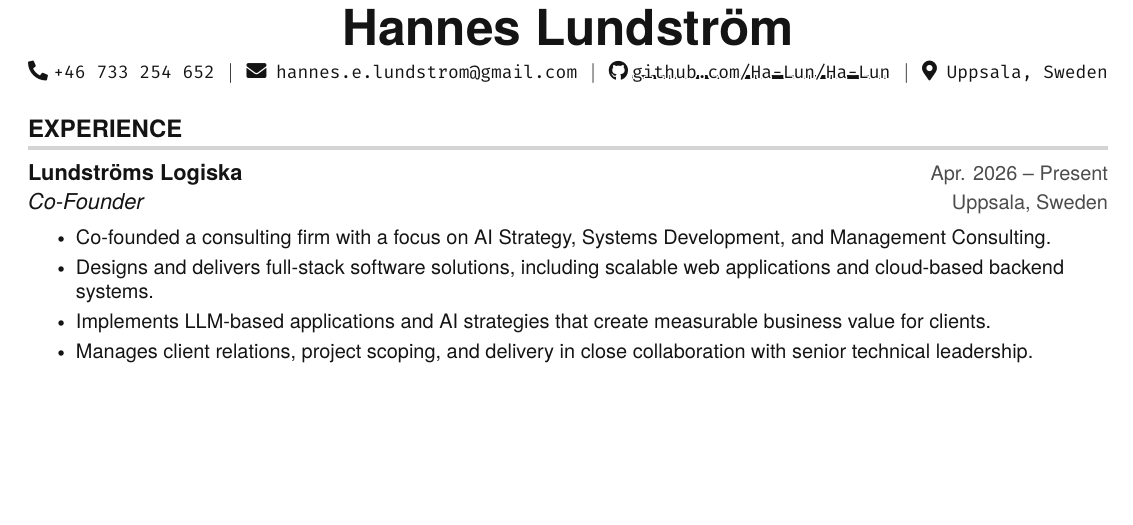
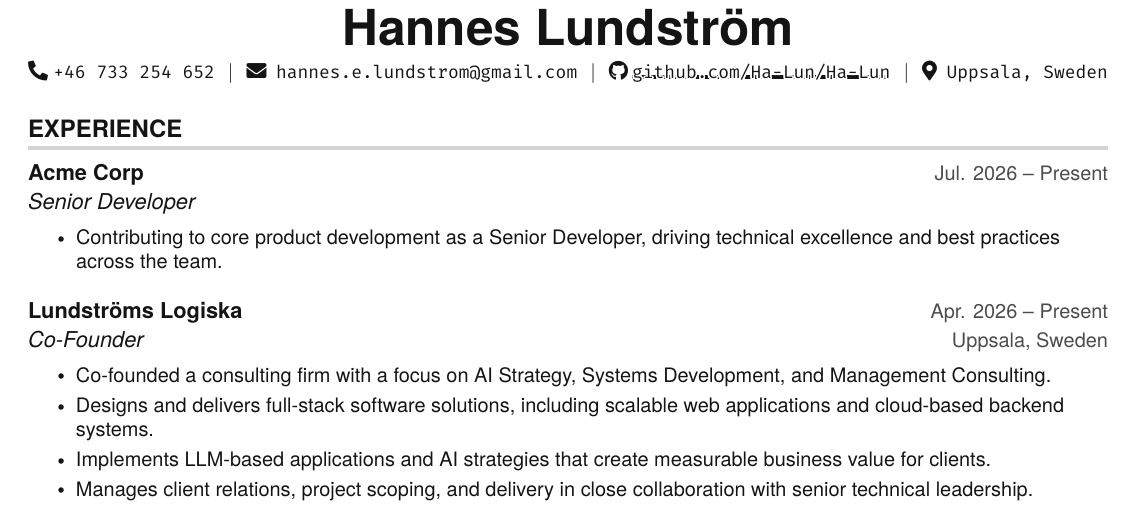
Before and after one commit to Ha-Lun/Ha-Lun, a LaTeX document (main.tex): part of page 1 of 3, cut so that both start at the same text, the shorter picture padded with empty space. Compiled offline with pdfLaTeX.

Commit message:
Add Senior Developer role at Acme Corp to resume (Jul 2026)

```diff
--- a/main.tex
+++ b/main.tex
@@ -114,6 +114,13 @@
 %-----------EXPERIENCE-----------
 \section{EXPERIENCE}
   \resumeSubHeadingListStart
+
+    \resumeSubheading
+      {Acme Corp}{Jul. 2026 -- Present}
+      {Senior Developer}{}
+      \resumeItemListStart
+        \resumeItem{Contributing to core product development as a Senior Developer, driving technical excellence and best practices across the team.}
+      \resumeItemListEnd
 
     \resumeSubheading
       {Lundstr\"{o}ms Logiska}{Apr. 2026 -- Present}
```
Also changed, not shown: main.pdf.
